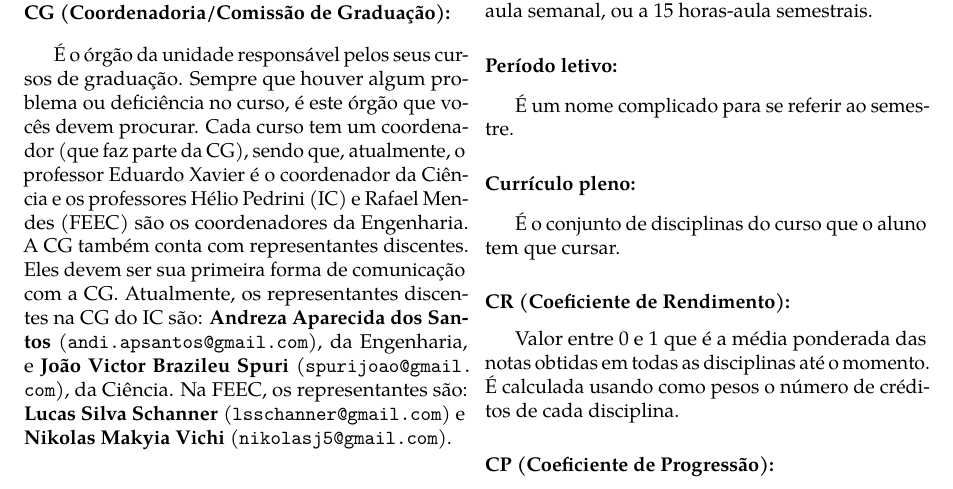
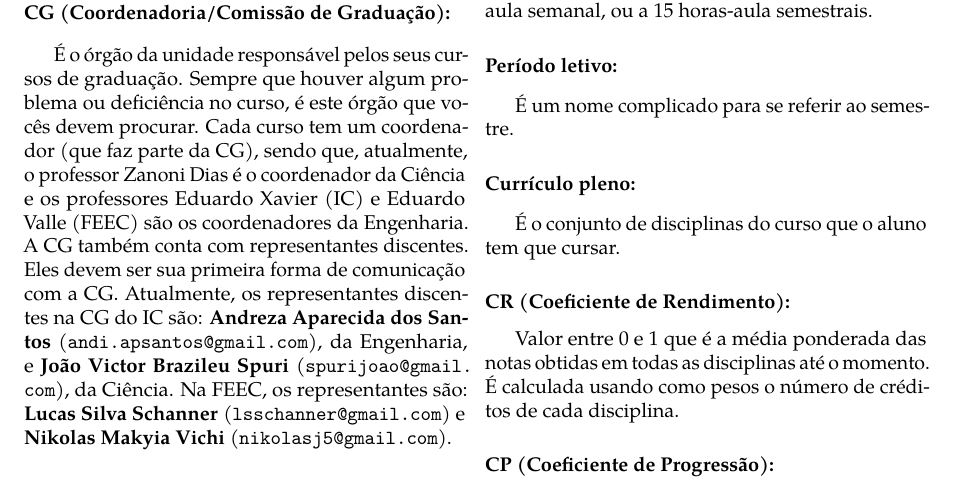
Before and after one commit to cacounicamp/Manual-do-Bixo, a LaTeX book (manual_do_bixo.tex, which reads unicamp/siglas.tex): part of page 42 of 67, cut so that both start at the same text. Compiled offline with pdfLaTeX.

Commit message:
alterando professores da CG e review do ultimo commit

```diff
--- a/unicamp/siglas.tex
+++ b/unicamp/siglas.tex
@@ -52,9 +52,9 @@ da rede, endereços de internet e similares.
 \subsubsection{CG (Coordenadoria/Comissão de Graduação):} É o órgão da unidade
 responsável pelos seus cursos de graduação. Sempre que houver algum problema ou
 deficiência no curso, é este órgão que vocês devem procurar.  Cada curso tem um
-coordenador (que faz parte da CG), sendo que, atualmente, o professor Eduardo
-Xavier é o coordenador da Ciência e os professores Hélio Pedrini (IC) e Rafael
-Mendes (FEEC) são os coordenadores da Engenharia. A CG também conta com
+coordenador (que faz parte da CG), sendo que, atualmente, o professor Zanoni
+Dias é o coordenador da Ciência e os professores Eduardo Xavier (IC) e Eduardo
+Valle (FEEC) são os coordenadores da Engenharia. A CG também conta com
 representantes discentes. Eles devem ser sua primeira forma de comunicação
 com a CG.  Atualmente, os representantes discentes na CG do IC são:
 \textbf{Andreza Aparecida dos Santos} (\email{andi.apsantos@gmail.com}), da
```
